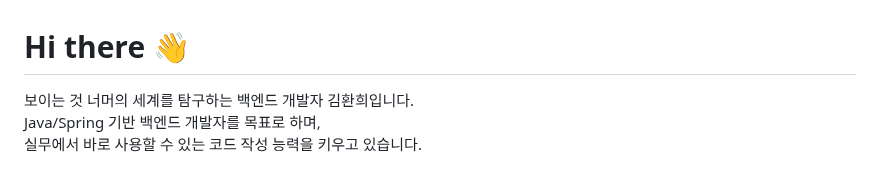
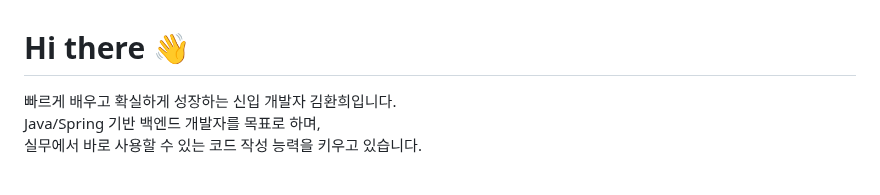
Before and after one commit to rlaksl/rlaksl, a Markdown page: README.md, the part around one of its changes. GitHub-like rendering.

```diff
--- a/README.md
+++ b/README.md
@@ -1,5 +1,5 @@
 # Hi there 👋
-보이는 것 너머의 세계를 탐구하는 백엔드 개발자 김환희입니다.
+빠르게 배우고 확실하게 성장하는 신입 개발자 김환희입니다.
 <br>
 Java/Spring 기반 백엔드 개발자를 목표로 하며,
 실무에서 바로 사용할 수 있는 코드 작성 능력을 키우고 있습니다.
```
Also changed, not shown: other parts of README.md (+2 -12 lines).
